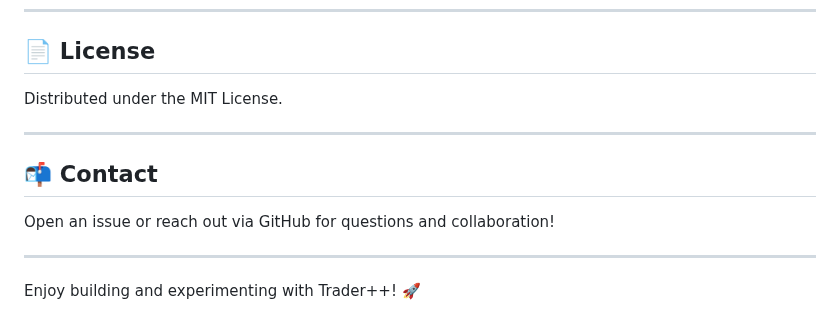
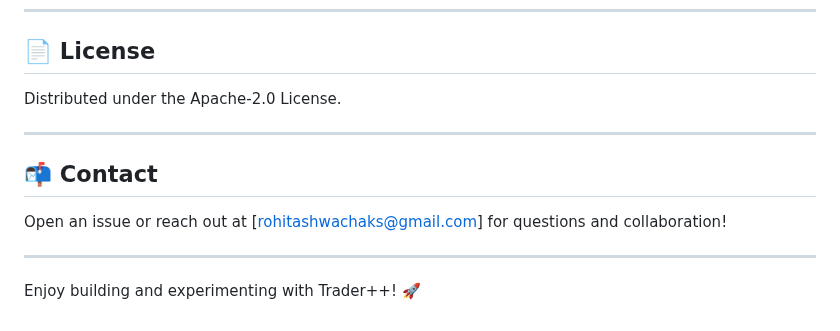
Before and after one commit to rohitashwachaks/traderplusplus, a Markdown page: README.md, the part around the change. Rendered like a GitHub page.

```diff
--- a/README.md
+++ b/README.md
@@ -240,13 +240,13 @@ See the MVP Roadmap above for our ambitious next steps!
 
 ## 📄 License
 
-Distributed under the MIT License.
+Distributed under the Apache-2.0 License.
 
 ---
 
 ## 📬 Contact
 
-Open an issue or reach out via GitHub for questions and collaboration!
+Open an issue or reach out at [rohitashwachaks@gmail.com] for questions and collaboration!
 
 ---
 
```
